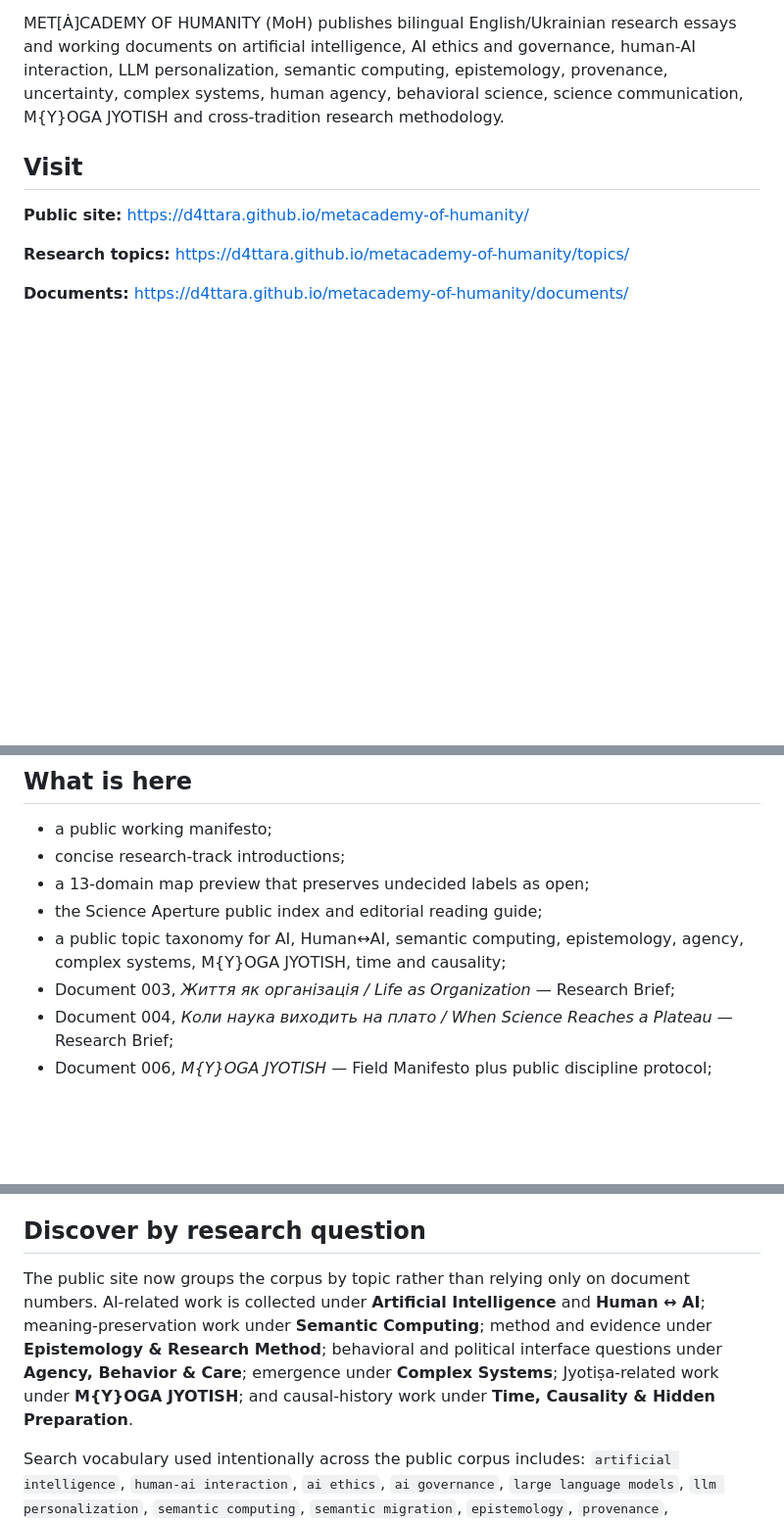
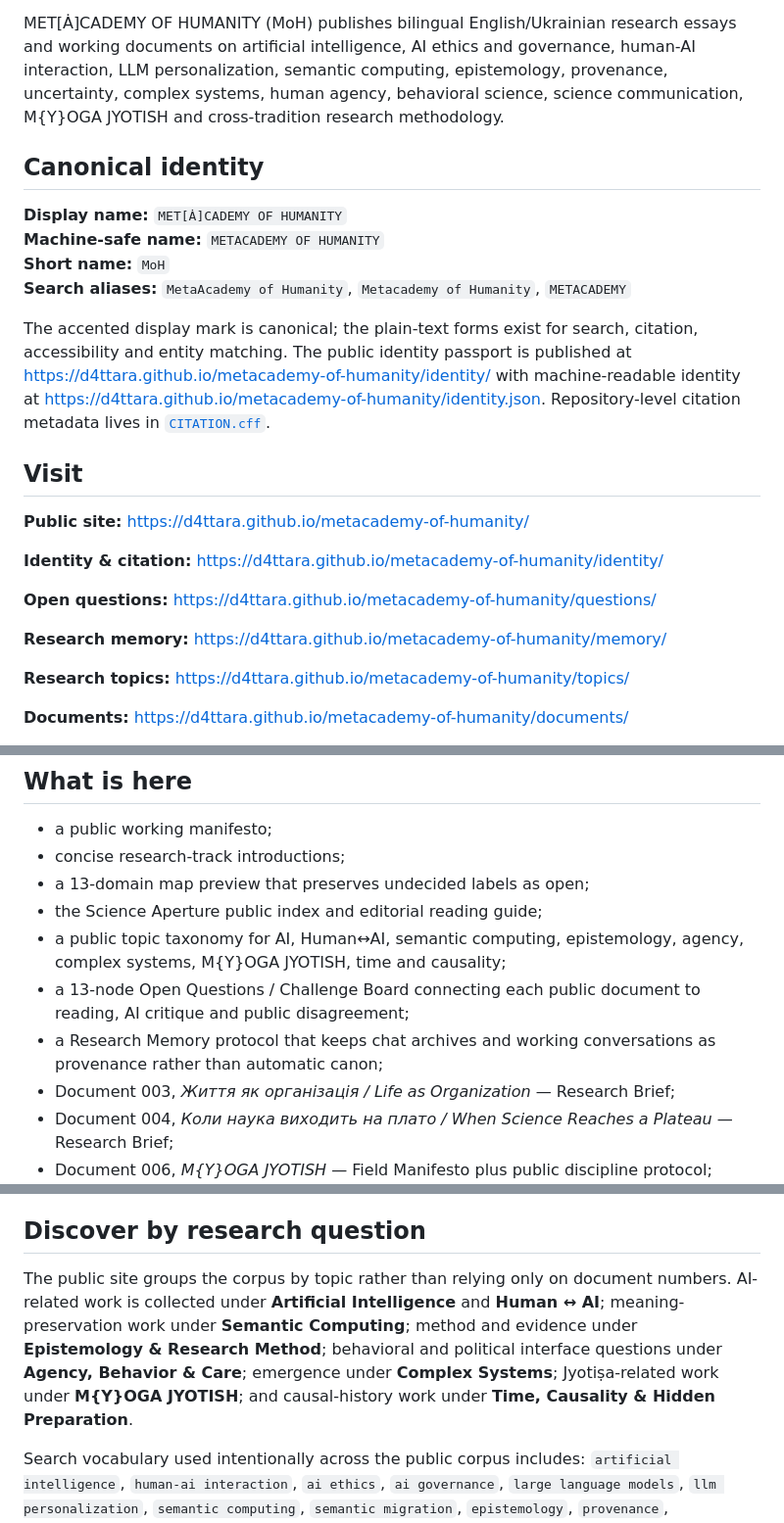
Before and after one commit to D4ttara/metacademy-of-humanity, a Markdown page: README.md, 3 parts joined by grey strips. Shown at 98% size. GitHub-like rendering; blank space fills up the shorter version.

Commit message:
Expose canonical identity and citation from repository front door

```diff
--- a/README.md
+++ b/README.md
@@ -6,9 +6,24 @@ Public alpha · August 2026. This repository is a public doorway into an evolvin
 
 MET[Ȧ]CADEMY OF HUMANITY (MoH) publishes bilingual English/Ukrainian research essays and working documents on artificial intelligence, AI ethics and governance, human-AI interaction, LLM personalization, semantic computing, epistemology, provenance, uncertainty, complex systems, human agency, behavioral science, science communication, M{Y}OGA JYOTISH and cross-tradition research methodology.
 
+## Canonical identity
+
+**Display name:** `MET[Ȧ]CADEMY OF HUMANITY`
+**Machine-safe name:** `METACADEMY OF HUMANITY`
+**Short name:** `MoH`
+**Search aliases:** `MetaAcademy of Humanity`, `Metacademy of Humanity`, `METACADEMY`
+
+The accented display mark is canonical; the plain-text forms exist for search, citation, accessibility and entity matching. The public identity passport is published at https://d4ttara.github.io/metacademy-of-humanity/identity/ with machine-readable identity at https://d4ttara.github.io/metacademy-of-humanity/identity.json. Repository-level citation metadata lives in [`CITATION.cff`](CITATION.cff).
+
 ## Visit
 
 **Public site:** https://d4ttara.github.io/metacademy-of-humanity/
+
+**Identity & citation:** https://d4ttara.github.io/metacademy-of-humanity/identity/
+
+**Open questions:** https://d4ttara.github.io/metacademy-of-humanity/questions/
+
+**Research memory:** https://d4ttara.github.io/metacademy-of-humanity/memory/
 
 **Research topics:** https://d4ttara.github.io/metacademy-of-humanity/topics/
 
@@ -27,6 +42,8 @@ GitHub Pages deploys the verified public build from `main` through GitHub Action
 - a 13-domain map preview that preserves undecided labels as open;
 - the Science Aperture public index and editorial reading guide;
 - a public topic taxonomy for AI, Human↔AI, semantic computing, epistemology, agency, complex systems, M{Y}OGA JYOTISH, time and causality;
+- a 13-node Open Questions / Challenge Board connecting each public document to reading, AI critique and public disagreement;
+- a Research Memory protocol that keeps chat archives and working conversations as provenance rather than automatic canon;
 - Document 003, *Життя як організація / Life as Organization* — Research Brief;
 - Document 004, *Коли наука виходить на плато / When Science Reaches a Plateau* — Research Brief;
 - Document 006, *M{Y}OGA JYOTISH* — Field Manifesto plus public discipline protocol;
@@ -42,7 +59,7 @@ GitHub Pages deploys the verified public build from `main` through GitHub Action
 
 ## Discover by research question
 
-The public site now groups the corpus by topic rather than relying only on document numbers. AI-related work is collected under **Artificial Intelligence** and **Human ↔ AI**; meaning-preservation work under **Semantic Computing**; method and evidence under **Epistemology & Research Method**; behavioral and political interface questions under **Agency, Behavior & Care**; emergence under **Complex Systems**; Jyotiṣa-related work under **M{Y}OGA JYOTISH**; and causal-history work under **Time, Causality & Hidden Preparation**.
+The public site groups the corpus by topic rather than relying only on document numbers. AI-related work is collected under **Artificial Intelligence** and **Human ↔ AI**; meaning-preservation work under **Semantic Computing**; method and evidence under **Epistemology & Research Method**; behavioral and political interface questions under **Agency, Behavior & Care**; emergence under **Complex Systems**; Jyotiṣa-related work under **M{Y}OGA JYOTISH**; and causal-history work under **Time, Causality & Hidden Preparation**.
 
 Search vocabulary used intentionally across the public corpus includes: `artificial intelligence`, `human-ai interaction`, `ai ethics`, `ai governance`, `large language models`, `llm personalization`, `semantic computing`, `semantic migration`, `epistemology`, `provenance`, `uncertainty`, `research methodology`, `complex systems`, `emergence`, `human agency`, `behavioral science`, `science communication`, `public-interest technology`, `categorization`, `stereotypes`, `polytypic thinking`, `administrative burden`, `first chance`, `entry-level work`, `art funding`, `digital access`, `cumulative advantage`, `jyotish`, `astrology research`, `time and causality`.
 
```
Also changed, not shown: other parts of README.md (+1 -1 lines).
